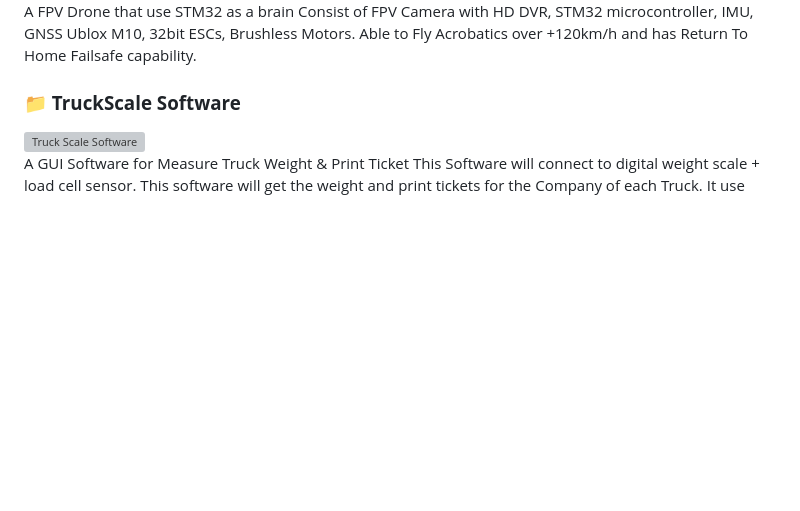
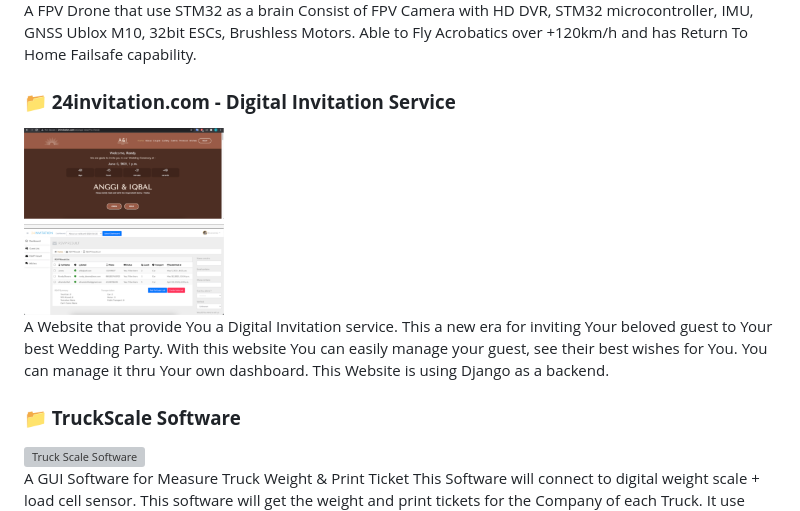
Before and after one commit to devararendy/cv-portfolio, a Markdown page: README.md, the part around the change. Rendered like a GitHub page; pictures changed too: resource/image/24invitation-DigitalInvitationService.png (added); blank space fills up the shorter version; grey boxes are pictures that could not be loaded.

Commit message:
added 24invitation

```diff
--- a/README.md
+++ b/README.md
@@ -136,6 +136,18 @@ Welcome to my portfolio! Here are my featured projects:
     </div>
 </div>
 
+### **📁 24invitation.com - Digital Invitation Service**
+<div style="display: flex; align-items: center; gap: 20px;">
+    <img src="./resource/image/24invitation-DigitalInvitationService.png" alt="24invitation.com - a Digital Invitation Service" width="200" style="border-radius: 5%;">
+    <div>
+        <p>
+            A Website that provide You a Digital Invitation service.
+            This a new era for inviting Your beloved guest to Your best Wedding Party. With this website You can easily manage your guest, see their best wishes for You. You can manage it thru Your own dashboard.
+            This Website is using Django as a backend.
+        </p>
+    </div>
+</div>
+
 ### **📁 TruckScale Software**
 <div style="display: flex; align-items: center; gap: 20px;">
     <img src="./resource/image/TruckScaleSoftware.png" alt="Truck Scale Software" width="200" style="border-radius: 5%;">
```
Also changed, not shown: 2 other files.
